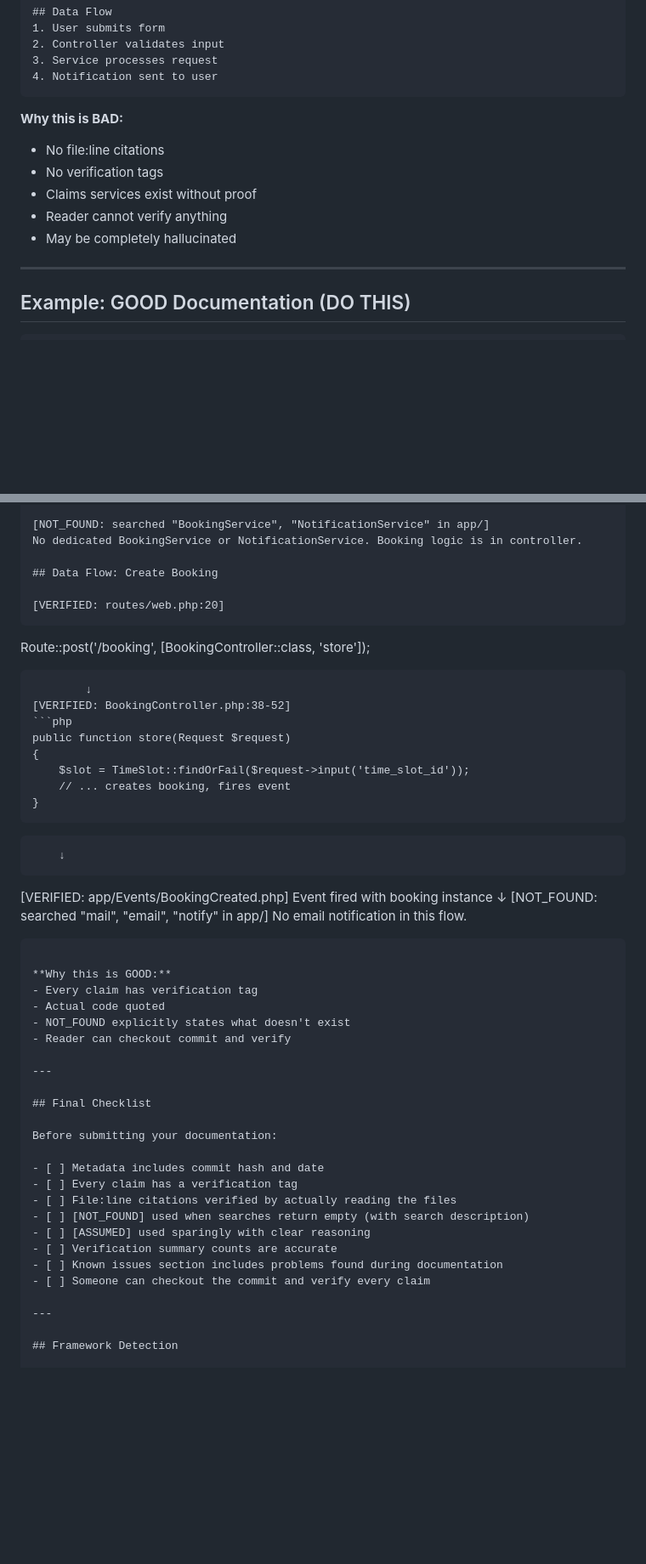
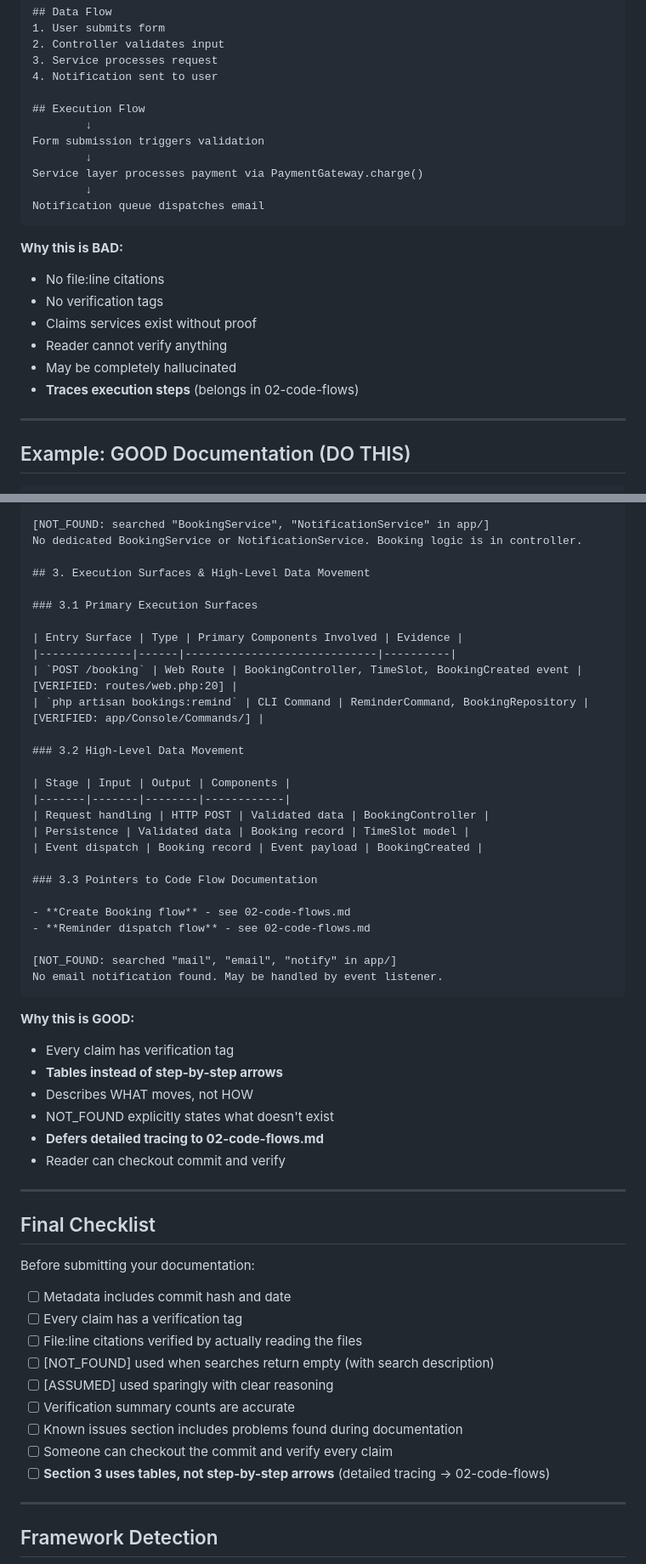
Before and after one commit to peak-flow/agent-system-mapper, a Markdown page: prompts/01-architecture-overview.md, 2 parts joined by grey strips. Shown: that part at 85% size. GitHub-like rendering; blank space fills up the shorter version.

````diff
--- a/prompts/01-architecture-overview.md
+++ b/prompts/01-architecture-overview.md
@@ -313,6 +365,14 @@ The system uses these services:
 2. Controller validates input
 3. Service processes request
 4. Notification sent to user
+
+## Execution Flow
+        ↓
+Form submission triggers validation
+        ↓
+Service layer processes payment via PaymentGateway.charge()
+        ↓
+Notification queue dispatches email
 ```
 
 **Why this is BAD:**
@@ -321,6 +381,7 @@ The system uses these services:
 - Claims services exist without proof
 - Reader cannot verify anything
 - May be completely hallucinated
+- **Traces execution steps** (belongs in 02-code-flows)
 
 ---
 
@@ -339,33 +400,38 @@ The system uses these services:
 [NOT_FOUND: searched "BookingService", "NotificationService" in app/]
 No dedicated BookingService or NotificationService. Booking logic is in controller.
 
-## Data Flow: Create Booking
+## 3. Execution Surfaces & High-Level Data Movement
 
-[VERIFIED: routes/web.php:20]
-```
-Route::post('/booking', [BookingController::class, 'store']);
-```
-        ↓
-[VERIFIED: BookingController.php:38-52]
-```php
-public function store(Request $request)
-{
-    $slot = TimeSlot::findOrFail($request->input('time_slot_id'));
-    // ... creates booking, fires event
-}
-```
-        ↓
-[VERIFIED: app/Events/BookingCreated.php]
-Event fired with booking instance
-        ↓
+### 3.1 Primary Execution Surfaces
+
+| Entry Surface | Type | Primary Components Involved | Evidence |
+|--------------|------|-----------------------------|----------|
+| `POST /booking` | Web Route | BookingController, TimeSlot, BookingCreated event | [VERIFIED: routes/web.php:20] |
+| `php artisan bookings:remind` | CLI Command | ReminderCommand, BookingRepository | [VERIFIED: app/Console/Commands/] |
+
+### 3.2 High-Level Data Movement
+
+| Stage | Input | Output | Components |
+|-------|-------|--------|------------|
+| Request handling | HTTP POST | Validated data | BookingController |
+| Persistence | Validated data | Booking record | TimeSlot model |
+| Event dispatch | Booking record | Event payload | BookingCreated |
+
+### 3.3 Pointers to Code Flow Documentation
+
+- **Create Booking flow** - see 02-code-flows.md
+- **Reminder dispatch flow** - see 02-code-flows.md
+
 [NOT_FOUND: searched "mail", "email", "notify" in app/]
-No email notification in this flow.
+No email notification found. May be handled by event listener.
 ```
 
 **Why this is GOOD:**
 - Every claim has verification tag
-- Actual code quoted
+- **Tables instead of step-by-step arrows**
+- Describes WHAT moves, not HOW
 - NOT_FOUND explicitly states what doesn't exist
+- **Defers detailed tracing to 02-code-flows.md**
 - Reader can checkout commit and verify
 
 ---
@@ -382,6 +448,7 @@ Before submitting your documentation:
 - [ ] Verification summary counts are accurate
 - [ ] Known issues section includes problems found during documentation
 - [ ] Someone can checkout the commit and verify every claim
+- [ ] **Section 3 uses tables, not step-by-step arrows** (detailed tracing → 02-code-flows)
 
 ---
 
````
Also changed, not shown: other parts of prompts/01-architecture-overview.md (+61 -9 lines).
